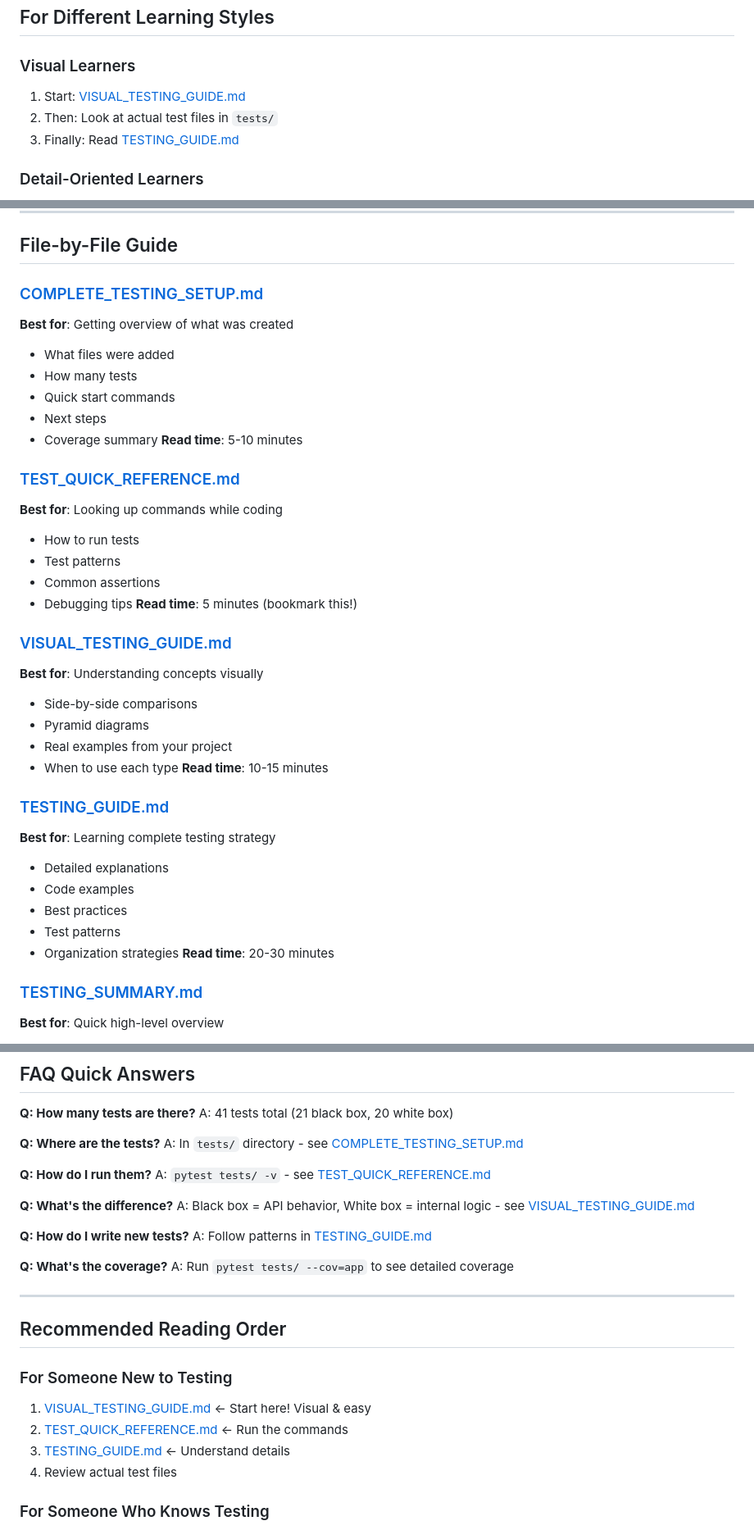
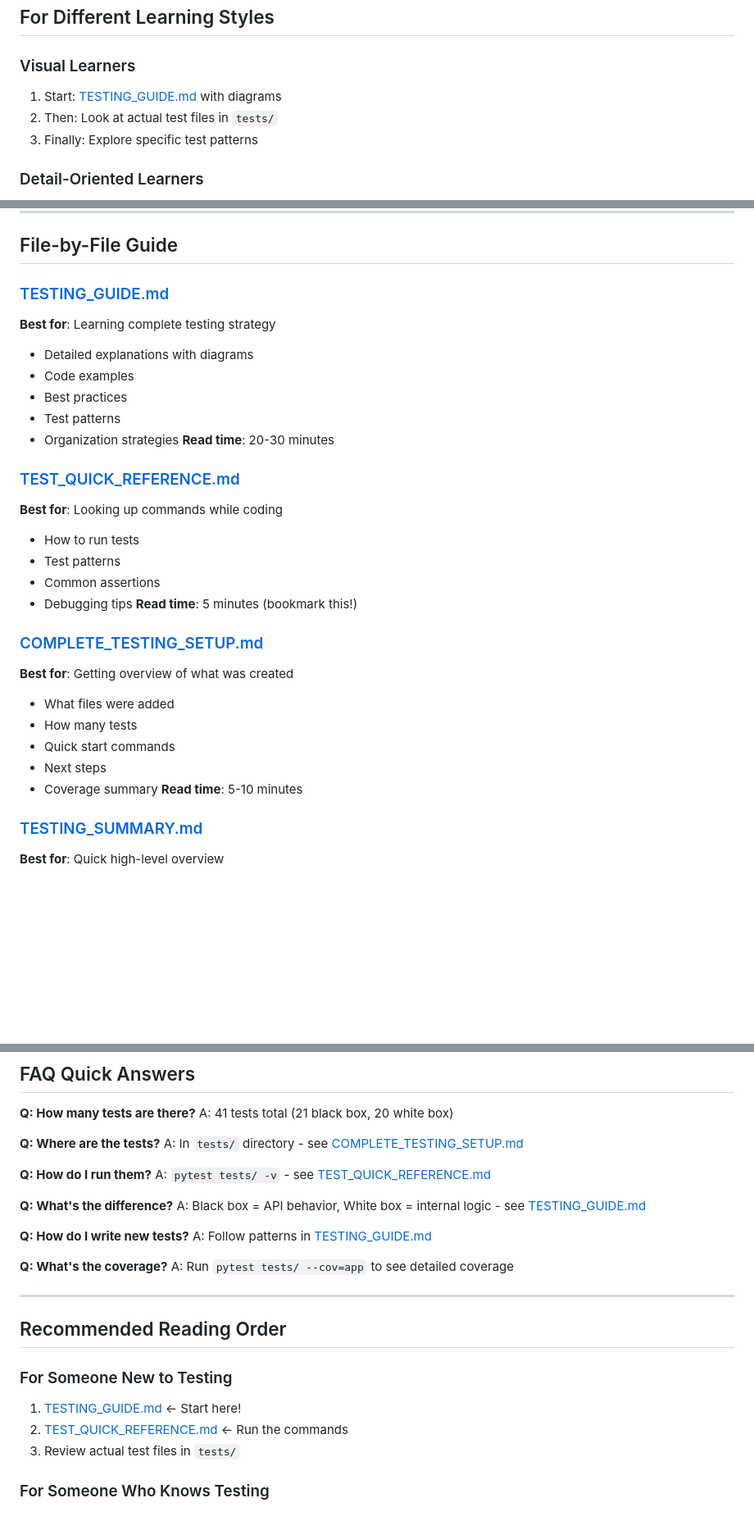
Before and after one commit to kunx20/majorproject, a Markdown page: TESTING_INDEX.md, 3 parts joined by grey strips. Shown at 82% size. GitHub-like rendering; blank space fills up the shorter version.

Commit message:
Delete unused VISUAL_TESTING_GUIDE.md and update index references

```diff
--- a/TESTING_INDEX.md
+++ b/TESTING_INDEX.md
@@ -130,9 +121,9 @@ pytest tests/test_black_box_api.py::TestAskEndpoint::test_ask_with_valid_questio
 ## For Different Learning Styles
 
 ### Visual Learners
-1. Start: [VISUAL_TESTING_GUIDE.md](VISUAL_TESTING_GUIDE.md)
+1. Start: [TESTING_GUIDE.md](TESTING_GUIDE.md) with diagrams
 2. Then: Look at actual test files in `tests/`
-3. Finally: Read [TESTING_GUIDE.md](TESTING_GUIDE.md)
+3. Finally: Explore specific test patterns
 
 ### Detail-Oriented Learners
 1. Start: [TESTING_GUIDE.md](TESTING_GUIDE.md)
@@ -200,14 +191,14 @@ Together they ensure:
 
 ## File-by-File Guide
 
-### [COMPLETE_TESTING_SETUP.md](COMPLETE_TESTING_SETUP.md)
-**Best for**: Getting overview of what was created
-- What files were added
-- How many tests
-- Quick start commands
-- Next steps
-- Coverage summary
-**Read time**: 5-10 minutes
+### [TESTING_GUIDE.md](TESTING_GUIDE.md)
+**Best for**: Learning complete testing strategy
+- Detailed explanations with diagrams
+- Code examples
+- Best practices
+- Test patterns
+- Organization strategies
+**Read time**: 20-30 minutes
 
 ### [TEST_QUICK_REFERENCE.md](TEST_QUICK_REFERENCE.md)
 **Best for**: Looking up commands while coding
@@ -217,22 +208,14 @@ Together they ensure:
 - Debugging tips
 **Read time**: 5 minutes (bookmark this!)
 
-### [VISUAL_TESTING_GUIDE.md](VISUAL_TESTING_GUIDE.md)
-**Best for**: Understanding concepts visually
-- Side-by-side comparisons
-- Pyramid diagrams
-- Real examples from your project
-- When to use each type
-**Read time**: 10-15 minutes
-
-### [TESTING_GUIDE.md](TESTING_GUIDE.md)
-**Best for**: Learning complete testing strategy
-- Detailed explanations
-- Code examples
-- Best practices
-- Test patterns
-- Organization strategies
-**Read time**: 20-30 minutes
+### [COMPLETE_TESTING_SETUP.md](COMPLETE_TESTING_SETUP.md)
+**Best for**: Getting overview of what was created
+- What files were added
+- How many tests
+- Quick start commands
+- Next steps
+- Coverage summary
+**Read time**: 5-10 minutes
 
 ### [TESTING_SUMMARY.md](TESTING_SUMMARY.md)
 **Best for**: Quick high-level overview
@@ -268,7 +251,7 @@ A: In `tests/` directory - see [COMPLETE_TESTING_SETUP.md](COMPLETE_TESTING_SETU
 A: `pytest tests/ -v` - see [TEST_QUICK_REFERENCE.md](TEST_QUICK_REFERENCE.md)
 
 **Q: What's the difference?**
-A: Black box = API behavior, White box = internal logic - see [VISUAL_TESTING_GUIDE.md](VISUAL_TESTING_GUIDE.md)
+A: Black box = API behavior, White box = internal logic - see [TESTING_GUIDE.md](TESTING_GUIDE.md)
 
 **Q: How do I write new tests?**
 A: Follow patterns in [TESTING_GUIDE.md](TESTING_GUIDE.md)
@@ -281,10 +264,9 @@ A: Run `pytest tests/ --cov=app` to see detailed coverage
 ## Recommended Reading Order
 
 ### For Someone New to Testing
-1. [VISUAL_TESTING_GUIDE.md](VISUAL_TESTING_GUIDE.md) ← Start here! Visual & easy
+1. [TESTING_GUIDE.md](TESTING_GUIDE.md) ← Start here!
 2. [TEST_QUICK_REFERENCE.md](TEST_QUICK_REFERENCE.md) ← Run the commands
-3. [TESTING_GUIDE.md](TESTING_GUIDE.md) ← Understand details
-4. Review actual test files
+3. Review actual test files in `tests/`
 
 ### For Someone Who Knows Testing
 1. [COMPLETE_TESTING_SETUP.md](COMPLETE_TESTING_SETUP.md) ← What's new
```
Also changed, not shown: other parts of TESTING_INDEX.md (+4 -13 lines), VISUAL_TESTING_GUIDE.md (deleted, +0 -346 lines).
